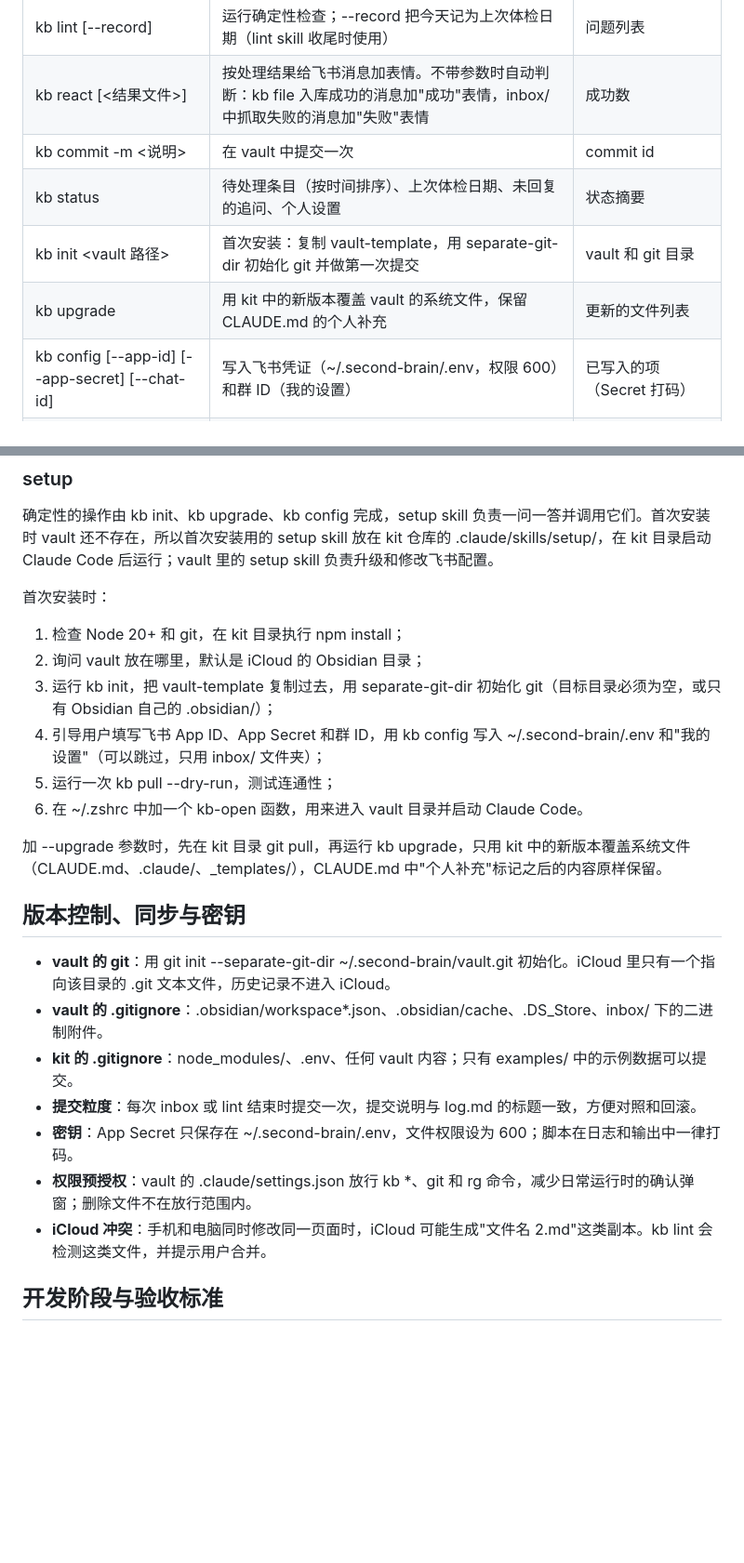
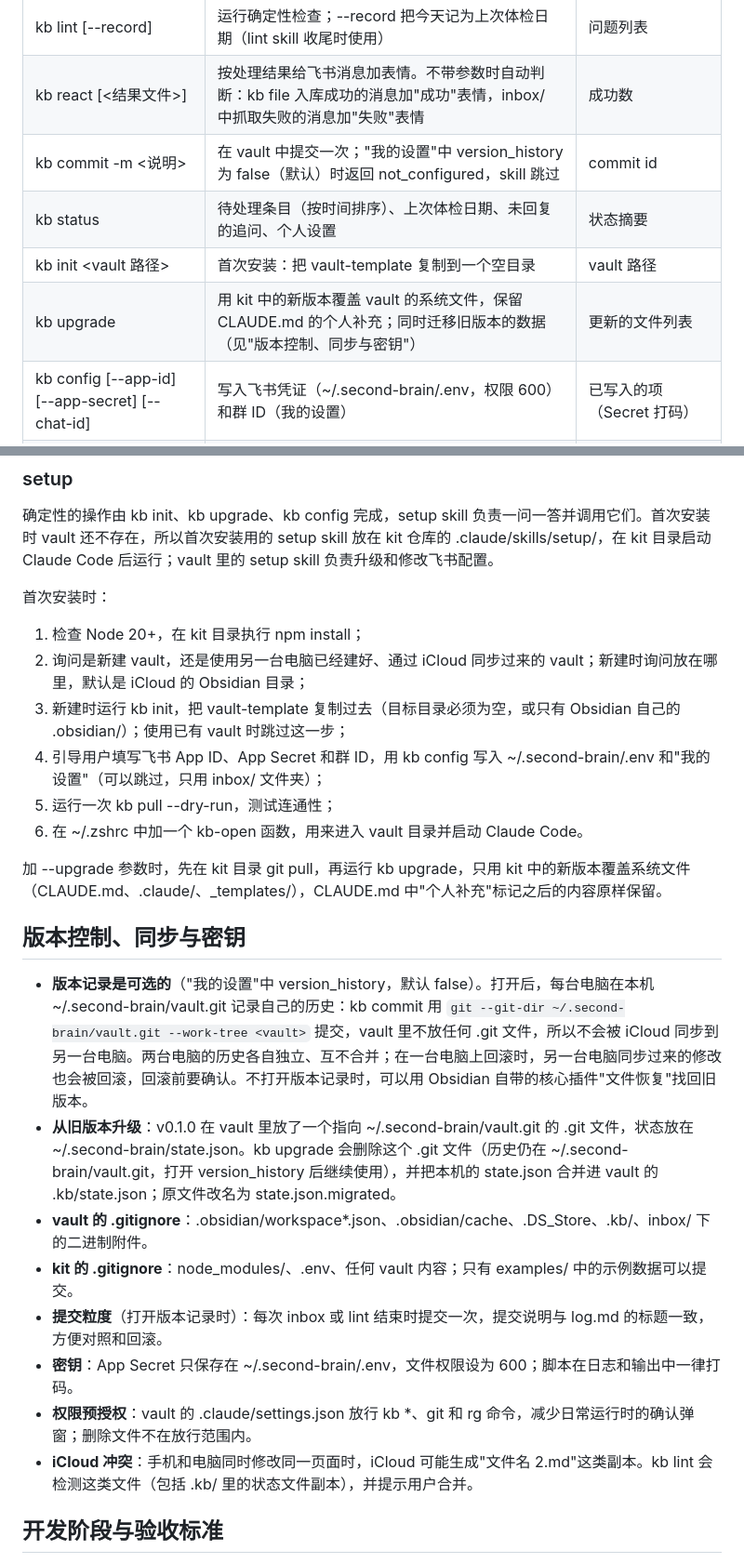
Before and after one commit to zhanlutuzi/second-brain, a Markdown page: docs/TECH.md, 2 parts joined by grey strips. Shown at 93% size. Rendered like a GitHub page; blank space fills up the shorter version.

```diff
--- a/docs/TECH.md
+++ b/docs/TECH.md
@@ -109,10 +111,10 @@ second-brain-kit/
 | kb index | 根据 wiki 页面的 frontmatter 重新生成 index.md | 页面数 |
 | kb lint [--record] | 运行确定性检查；--record 把今天记为上次体检日期（lint skill 收尾时使用） | 问题列表 |
 | kb react [&lt;结果文件&gt;] | 按处理结果给飞书消息加表情。不带参数时自动判断：kb file 入库成功的消息加"成功"表情，inbox/ 中抓取失败的消息加"失败"表情 | 成功数 |
-| kb commit -m &lt;说明&gt; | 在 vault 中提交一次 | commit id |
+| kb commit -m &lt;说明&gt; | 在 vault 中提交一次；"我的设置"中 version_history 为 false（默认）时返回 not_configured，skill 跳过 | commit id |
 | kb status | 待处理条目（按时间排序）、上次体检日期、未回复的追问、个人设置 | 状态摘要 |
-| kb init &lt;vault 路径&gt; | 首次安装：复制 vault-template，用 separate-git-dir 初始化 git 并做第一次提交 | vault 和 git 目录 |
-| kb upgrade | 用 kit 中的新版本覆盖 vault 的系统文件，保留 CLAUDE.md 的个人补充 | 更新的文件列表 |
+| kb init &lt;vault 路径&gt; | 首次安装：把 vault-template 复制到一个空目录 | vault 路径 |
+| kb upgrade | 用 kit 中的新版本覆盖 vault 的系统文件，保留 CLAUDE.md 的个人补充；同时迁移旧版本的数据（见"版本控制、同步与密钥"） | 更新的文件列表 |
 | kb config [--app-id] [--app-secret] [--chat-id] | 写入飞书凭证（~/.second-brain/.env，权限 600）和群 ID（我的设置） | 已写入的项（Secret 打码） |
 | kb question --set &lt;问题&gt; [--related &lt;页面&gt;] / --clear | 记录或清除本次追问（写入 state.json） | 当前追问 |
 
@@ -312,9 +315,9 @@ lint_interval_days: 30
 
 首次安装时：
 
-1. 检查 Node 20+ 和 git，在 kit 目录执行 npm install；
-2. 询问 vault 放在哪里，默认是 iCloud 的 Obsidian 目录；
-3. 运行 kb init，把 vault-template 复制过去，用 separate-git-dir 初始化 git（目标目录必须为空，或只有 Obsidian 自己的 .obsidian/）；
+1. 检查 Node 20+，在 kit 目录执行 npm install；
+2. 询问是新建 vault，还是使用另一台电脑已经建好、通过 iCloud 同步过来的 vault；新建时询问放在哪里，默认是 iCloud 的 Obsidian 目录；
+3. 新建时运行 kb init，把 vault-template 复制过去（目标目录必须为空，或只有 Obsidian 自己的 .obsidian/）；使用已有 vault 时跳过这一步；
 4. 引导用户填写飞书 App ID、App Secret 和群 ID，用 kb config 写入 ~/.second-brain/.env 和"我的设置"（可以跳过，只用 inbox/ 文件夹）；
 5. 运行一次 kb pull --dry-run，测试连通性；
 6. 在 ~/.zshrc 中加一个 kb-open 函数，用来进入 vault 目录并启动 Claude Code。
@@ -323,13 +326,14 @@ lint_interval_days: 30
 
 ## 版本控制、同步与密钥
 
-- **vault 的 git**：用 git init --separate-git-dir ~/.second-brain/vault.git 初始化。iCloud 里只有一个指向该目录的 .git 文本文件，历史记录不进入 iCloud。
-- **vault 的 .gitignore**：.obsidian/workspace*.json、.obsidian/cache、.DS_Store、inbox/ 下的二进制附件。
+- **版本记录是可选的**（"我的设置"中 version_history，默认 false）。打开后，每台电脑在本机 ~/.second-brain/vault.git 记录自己的历史：kb commit 用 `git --git-dir ~/.second-brain/vault.git --work-tree <vault>` 提交，vault 里不放任何 .git 文件，所以不会被 iCloud 同步到另一台电脑。两台电脑的历史各自独立、互不合并；在一台电脑上回滚时，另一台电脑同步过来的修改也会被回滚，回滚前要确认。不打开版本记录时，可以用 Obsidian 自带的核心插件"文件恢复"找回旧版本。
+- **从旧版本升级**：v0.1.0 在 vault 里放了一个指向 ~/.second-brain/vault.git 的 .git 文件，状态放在 ~/.second-brain/state.json。kb upgrade 会删除这个 .git 文件（历史仍在 ~/.second-brain/vault.git，打开 version_history 后继续使用），并把本机的 state.json 合并进 vault 的 .kb/state.json；原文件改名为 state.json.migrated。
+- **vault 的 .gitignore**：.obsidian/workspace*.json、.obsidian/cache、.DS_Store、.kb/、inbox/ 下的二进制附件。
 - **kit 的 .gitignore**：node_modules/、.env、任何 vault 内容；只有 examples/ 中的示例数据可以提交。
-- **提交粒度**：每次 inbox 或 lint 结束时提交一次，提交说明与 log.md 的标题一致，方便对照和回滚。
+- **提交粒度**（打开版本记录时）：每次 inbox 或 lint 结束时提交一次，提交说明与 log.md 的标题一致，方便对照和回滚。
 - **密钥**：App Secret 只保存在 ~/.second-brain/.env，文件权限设为 600；脚本在日志和输出中一律打码。
 - **权限预授权**：vault 的 .claude/settings.json 放行 kb *、git 和 rg 命令，减少日常运行时的确认弹窗；删除文件不在放行范围内。
-- **iCloud 冲突**：手机和电脑同时修改同一页面时，iCloud 可能生成"文件名 2.md"这类副本。kb lint 会检测这类文件，并提示用户合并。
+- **iCloud 冲突**：手机和电脑同时修改同一页面时，iCloud 可能生成"文件名 2.md"这类副本。kb lint 会检测这类文件（包括 .kb/ 里的状态文件副本），并提示用户合并。
 
 ## 开发阶段与验收标准
 
```
Also changed, not shown: other parts of docs/TECH.md (+8 -5 lines), docs/PRD.md (+6 -6 lines).
